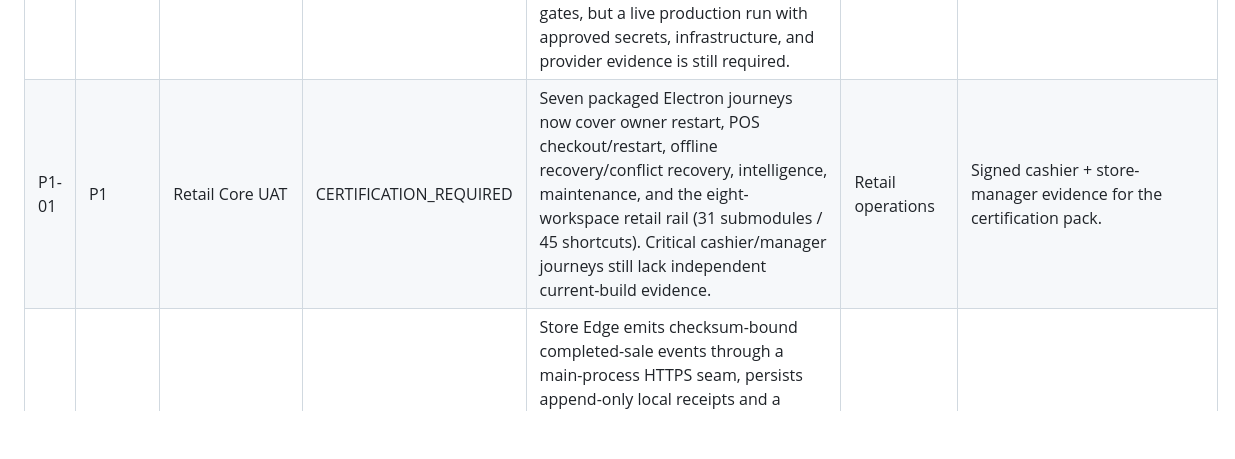
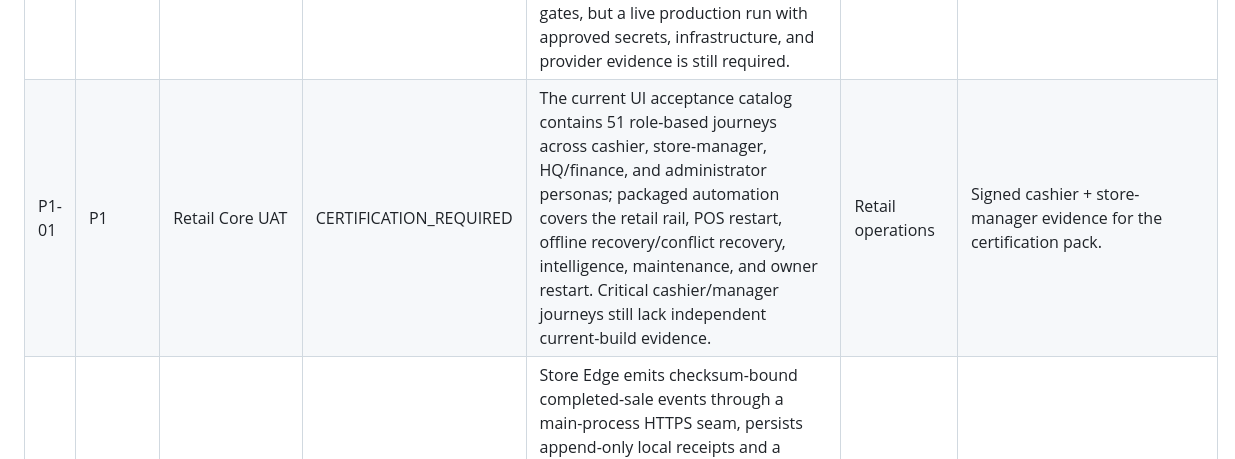
Before and after one commit to Shotlin/epic_crm_shotlin, a Markdown page: docs/phase-0/GAP_REGISTER.md, the part around the change. Rendered like a GitHub page; blank space fills up the shorter version.

Commit message:
Refresh retail UAT gap evidence

```diff
--- a/docs/phase-0/GAP_REGISTER.md
+++ b/docs/phase-0/GAP_REGISTER.md
@@ -15,7 +15,7 @@
 | P0-09 | P0 | Refund contract | PARTIAL | Gateway and shop-order refund paths now share a full captured-payment contract: arbitrary caller amounts are rejected, repeated/in-progress refunds fail closed, and payment/order lookups resolve through the owning shop scope. A gateway call is also rejected when the owning order is already in the authoritative `REFUNDED` state. Order refunds that become wallet credit are now bound to the order reference and `REFUND` subtype with a partial unique index, so retries return the existing ledger result instead of issuing duplicate credit. Provider settlement/reconciliation evidence is still required. | Finance and order owners | Apply migration 096, reconcile historical duplicate refund credits, provide provider sandbox evidence, and approve the return/credit-note workflow. |
 | P0-10 | P0 | Secret scanning CI | PARTIAL | Repository/history scanning is now present in dedicated and release workflows for both Epic BOS and the Bakaloo backend, but provider rotation, GitHub push-protection confirmation, and an owner-signed incident inventory remain external actions. | Release engineering | Redacted scan in CI plus a reviewed credential rotation register and owner sign-off. |
 | P0-11 | P0 | Production preflight | PARTIAL | A read-only `pnpm ops:preflight` command now fails closed on unsafe runtime flags, missing secrets/MFA key, unreachable PostgreSQL/Redis, missing provider configuration, local origins, or absent independent certification evidence. Certification is now a structured, redacted record set: every declared provider needs a positive credential revision, status, assessor, timestamp, and evidence reference; a bare `allRequiredCertified` boolean no longer passes. It emits stable redacted JSON and never mutates state. Backend CI now enforces the full Vitest/ESLint and preflight-contract gates, but a live production run with approved secrets, infrastructure, and provider evidence is still required. | Release engineering | CI/release preflight passes against the approved environment, migration plan, live infrastructure, provider evidence, and independent go/no-go approval. |
-| P1-01 | P1 | Retail Core UAT | CERTIFICATION_REQUIRED | Seven packaged Electron journeys now cover owner restart, POS checkout/restart, offline recovery/conflict recovery, intelligence, maintenance, and the eight-workspace retail rail (31 submodules / 45 shortcuts). Critical cashier/manager journeys still lack independent current-build evidence. | Retail operations | Signed cashier + store-manager evidence for the certification pack. |
+| P1-01 | P1 | Retail Core UAT | CERTIFICATION_REQUIRED | The current UI acceptance catalog contains 51 role-based journeys across cashier, store-manager, HQ/finance, and administrator personas; packaged automation covers the retail rail, POS restart, offline recovery/conflict recovery, intelligence, maintenance, and owner restart. Critical cashier/manager journeys still lack independent current-build evidence. | Retail operations | Signed cashier + store-manager evidence for the certification pack. |
 | P1-02 | P1 | Store Edge to Hub offline sync | PARTIAL | Store Edge emits checksum-bound completed-sale events through a main-process HTTPS seam, persists append-only local receipts and a branch sequence cursor, and exposes governed POS controls. The PostgreSQL inbox now exposes an atomic `acceptAndEnqueue` operation that commits the event, receipt, and worker item through one transaction-scoped client; the HTTP adapter prefers that operation and keeps the separate queue handoff only for explicit local/test wiring. Durable Hub inbox/worker repositories require transaction-scoped RLS clients, serialize acceptance per tenant/company/branch with a transaction-scoped PostgreSQL advisory lock, reclaim expired leases, return authoritative rows after enqueue races, fence stale acknowledgements with a per-lease token even when a worker ID is reused, and fail closed when an insert has no authoritative row. Worker counters now have a scope-bound durable PostgreSQL projection that survives process restart and rejects malformed/unscoped rows. No authenticated production deployment or real store coordination has been certified. | Hub architecture | Authenticated Hub deployment, live PostgreSQL/Redis worker and metrics evidence, real Store Edge/Hub parallel run, and independent recovery certification. |
 | P1-03 | P1 | Retail Hub runtime | PARTIAL | Durable shadow-import service has a dependency-free, fail-closed Node HTTP adapter and value-free deployment readiness gate. The RLS transaction adapter now parameterizes and verifies active `current_setting` tenant/company/branch values before repository SQL runs. Scoped pulls require atomic plan-plus-receipt registration, preventing half-registered evidence; there is still no authenticated Fastify/PostgreSQL/Redis deployment. | Platform engineering | Authenticated deployment, applied migration, queue, backup, observability and API contract evidence. |
 | P1-04 | P1 | Shadow import | PARTIAL | Contract/test boundary exists, but no real credential vault/source export/reconciliation run. | Migration owner | Read-only import of a real non-production or approved snapshot with checksum/variance evidence. |
```
